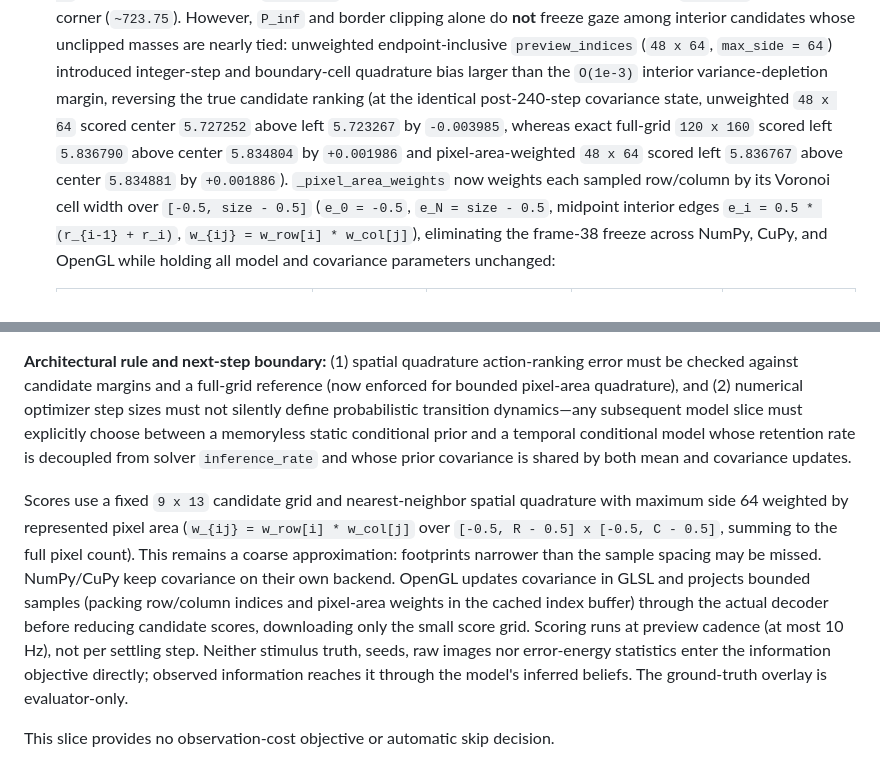
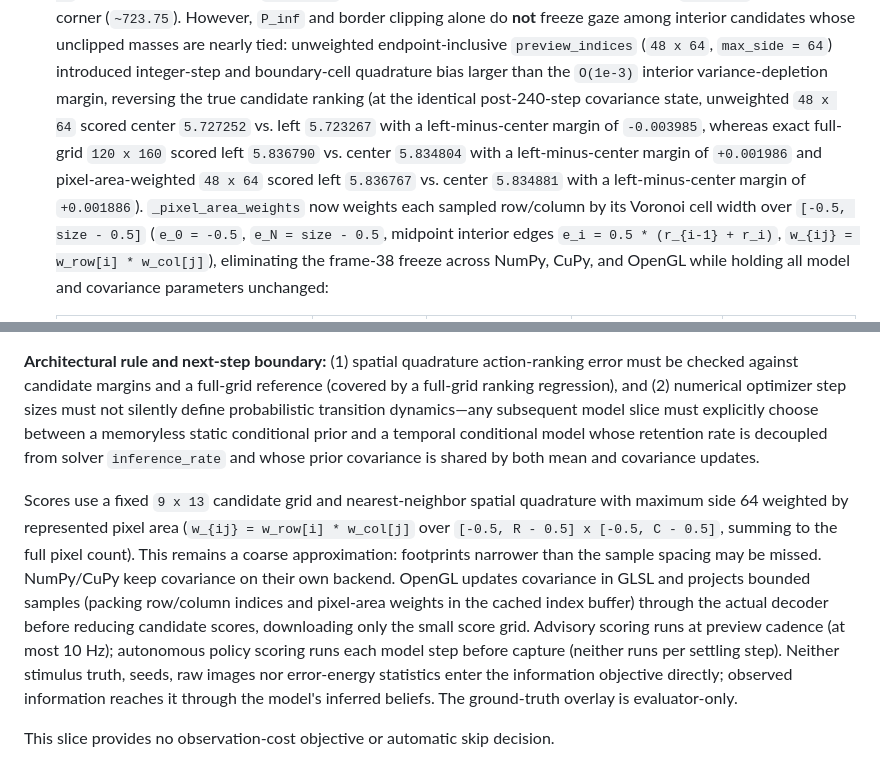
Before and after one commit to EternalGoldenBraid/AudioViz, a Markdown page: docs/active-vision-experiment.md, 2 parts joined by grey strips. Rendered like a GitHub page.

Commit message:
Active vision: refine quadrature margin and scoring cadence phrasing in docs
Co-authored-by: Copilot <223556219+Copilot@users.noreply.github.com>

```diff
--- a/docs/active-vision-experiment.md
+++ b/docs/active-vision-experiment.md
@@ -317,10 +317,11 @@ conflated:
    `max_side = 64`) introduced integer-step and boundary-cell quadrature bias
    larger than the `O(1e-3)` interior variance-depletion margin, reversing the
    true candidate ranking (at the identical post-240-step covariance state,
-   unweighted `48 x 64` scored center `5.727252` above left `5.723267` by
-   `-0.003985`, whereas exact full-grid `120 x 160` scored left `5.836790` above
-   center `5.834804` by `+0.001986` and pixel-area-weighted `48 x 64` scored
-   left `5.836767` above center `5.834881` by `+0.001886`). `_pixel_area_weights`
+   unweighted `48 x 64` scored center `5.727252` vs. left `5.723267` with a
+   left-minus-center margin of `-0.003985`, whereas exact full-grid `120 x 160`
+   scored left `5.836790` vs. center `5.834804` with a left-minus-center margin
+   of `+0.001986` and pixel-area-weighted `48 x 64` scored left `5.836767` vs.
+   center `5.834881` with a left-minus-center margin of `+0.001886`). `_pixel_area_weights`
    now weights each sampled row/column by its Voronoi cell width over
    `[-0.5, size - 0.5]` (`e_0 = -0.5`, `e_N = size - 0.5`, midpoint interior
    edges `e_i = 0.5 * (r_{i-1} + r_i)`, `w_{ij} = w_row[i] * w_col[j]`),
@@ -352,7 +353,7 @@ conflated:
 
 **Architectural rule and next-step boundary:** (1) spatial quadrature
 action-ranking error must be checked against candidate margins and a full-grid
-reference (now enforced for bounded pixel-area quadrature), and (2) numerical
+reference (covered by a full-grid ranking regression), and (2) numerical
 optimizer step sizes must not silently define probabilistic transition
 dynamics—any subsequent model slice must explicitly choose between a memoryless
 static conditional prior and a temporal conditional model whose retention rate
@@ -368,7 +369,8 @@ missed. NumPy/CuPy keep covariance on their own backend. OpenGL updates
 covariance in GLSL and projects bounded samples (packing row/column indices and
 pixel-area weights in the cached index buffer) through the actual decoder
 before reducing candidate scores, downloading only the small score grid.
-Scoring runs at preview cadence (at most 10 Hz), not per settling step.
+Advisory scoring runs at preview cadence (at most 10 Hz); autonomous policy
+scoring runs each model step before capture (neither runs per settling step).
 Neither stimulus truth, seeds, raw images nor error-energy statistics enter
 the information objective directly; observed information reaches it through
 the model's inferred beliefs. The ground-truth overlay is evaluator-only.
```
